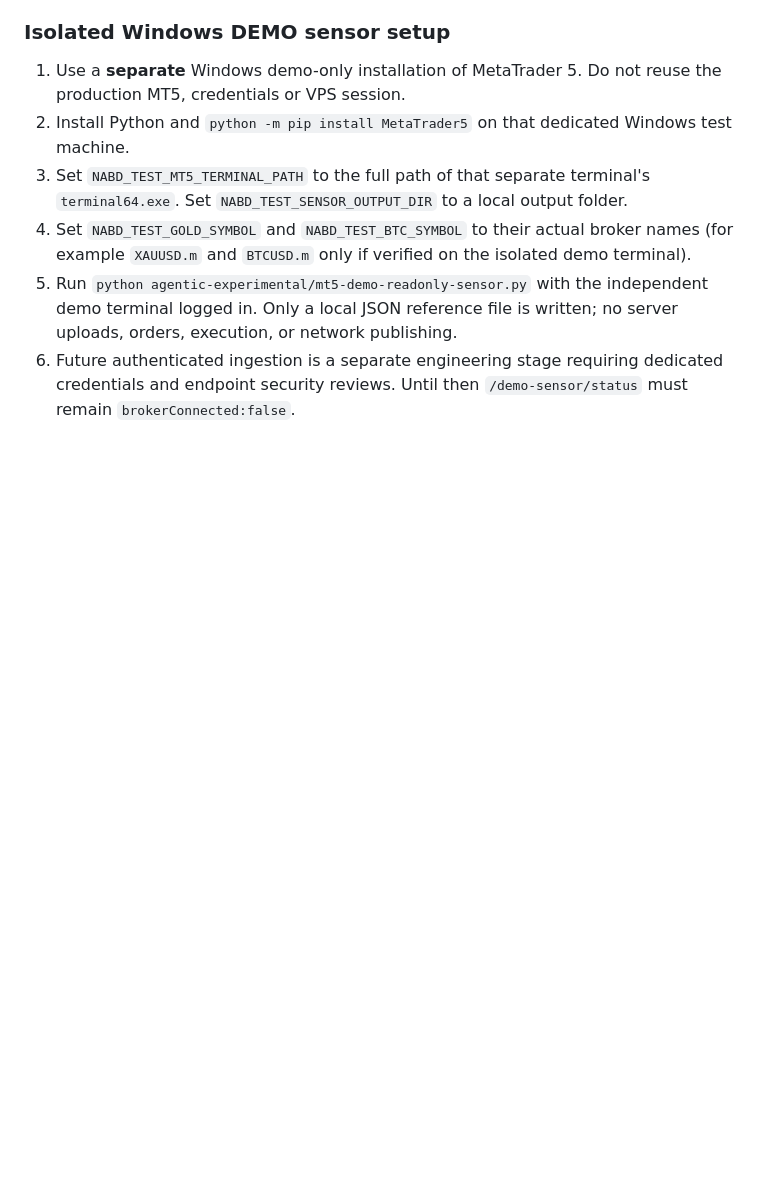
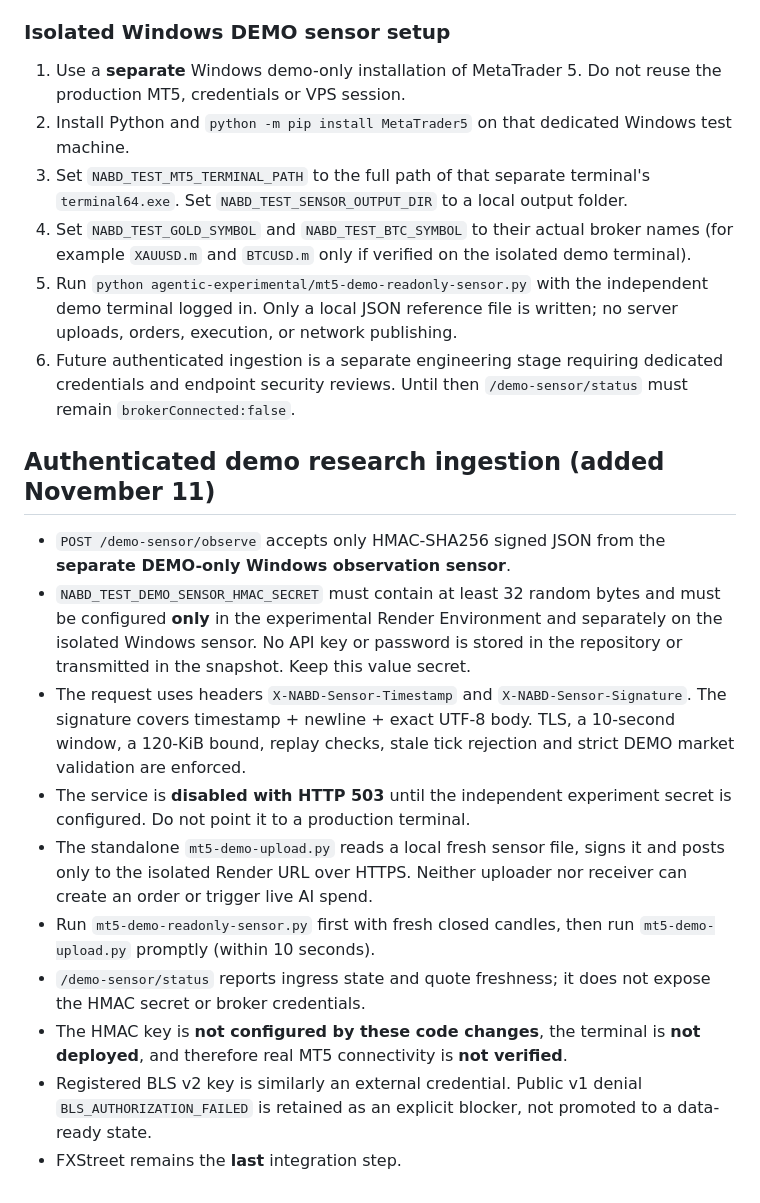
Before and after one commit to baderfcb232-hue/gold-pulse-ai, a Markdown page: agentic-experimental/EXPERIMENTAL-RELEASE-CHECKLIST.md, the part around the change. GitHub-like rendering; blank space fills up the shorter version.

Commit message:
Document safe isolated HMAC demo sensor ingestion, required independent credentials and remaining blockers

```diff
--- a/agentic-experimental/EXPERIMENTAL-RELEASE-CHECKLIST.md
+++ b/agentic-experimental/EXPERIMENTAL-RELEASE-CHECKLIST.md
@@ -96,3 +96,30 @@ CI run does not establish that a remote BLS service or a live broker works.
 6. Future authenticated ingestion is a separate engineering stage requiring
    dedicated credentials and endpoint security reviews. Until then
    `/demo-sensor/status` must remain `brokerConnected:false`.
+
+## Authenticated demo research ingestion (added November 11)
+- `POST /demo-sensor/observe` accepts only HMAC-SHA256 signed JSON from
+  the **separate DEMO-only Windows observation sensor**.
+- `NABD_TEST_DEMO_SENSOR_HMAC_SECRET` must contain at least 32 random bytes
+  and must be configured **only** in the experimental Render Environment and
+  separately on the isolated Windows sensor. No API key or password is stored
+  in the repository or transmitted in the snapshot. Keep this value secret.
+- The request uses headers `X-NABD-Sensor-Timestamp` and
+  `X-NABD-Sensor-Signature`. The signature covers timestamp + newline +
+  exact UTF-8 body. TLS, a 10-second window, a 120-KiB bound, replay checks,
+  stale tick rejection and strict DEMO market validation are enforced.
+- The service is **disabled with HTTP 503** until the independent experiment
+  secret is configured. Do not point it to a production terminal.
+- The standalone `mt5-demo-upload.py` reads a local fresh sensor file,
+  signs it and posts only to the isolated Render URL over HTTPS. Neither
+  uploader nor receiver can create an order or trigger live AI spend.
+- Run `mt5-demo-readonly-sensor.py` first with fresh closed candles,
+  then run `mt5-demo-upload.py` promptly (within 10 seconds).
+- `/demo-sensor/status` reports ingress state and quote freshness; it does
+  not expose the HMAC secret or broker credentials.
+- The HMAC key is **not configured by these code changes**, the terminal is
+  **not deployed**, and therefore real MT5 connectivity is **not verified**.
+- Registered BLS v2 key is similarly an external credential. Public v1
+  denial `BLS_AUTHORIZATION_FAILED` is retained as an explicit blocker,
+  not promoted to a data-ready state.
+- FXStreet remains the **last** integration step.
```
